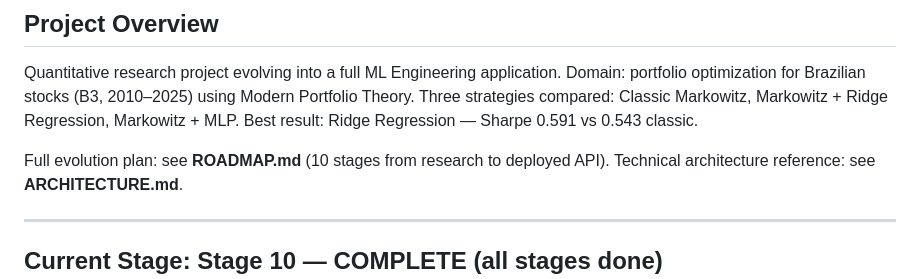
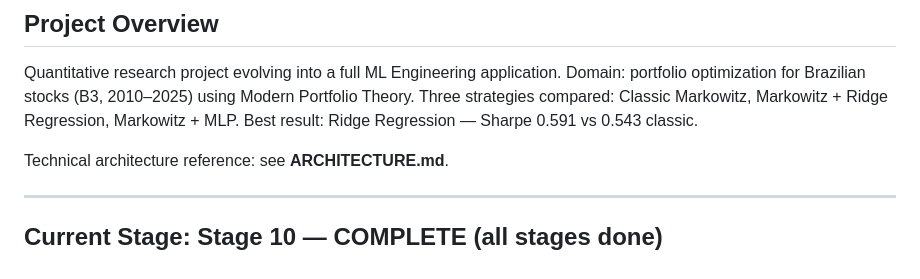
Before and after one commit to maronect/deep_learning_finance, a Markdown page: CLAUDE.md, the part around the change. GitHub-like rendering.

```diff
--- a/CLAUDE.md
+++ b/CLAUDE.md
@@ -15,7 +15,6 @@ Domain: portfolio optimization for Brazilian stocks (B3, 2010–2025) using Mode
 Three strategies compared: Classic Markowitz, Markowitz + Ridge Regression, Markowitz + MLP.
 Best result: Ridge Regression — Sharpe 0.591 vs 0.543 classic.
 
-Full evolution plan: see **ROADMAP.md** (10 stages from research to deployed API).
 Technical architecture reference: see **ARCHITECTURE.md**.
 
 ---
```
Also changed, not shown: ROADMAP.md (deleted, +0 -192 lines).
